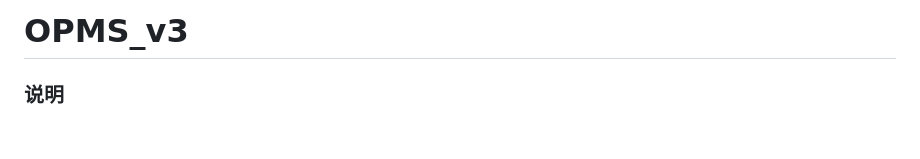
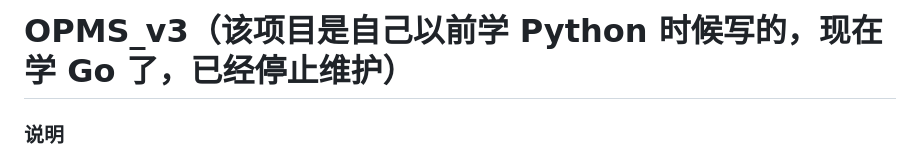
Before and after one commit to goer3/OPMS_v3, a Markdown page: README.md, the part around the change. GitHub-like rendering; blank space fills up the shorter version.

```diff
--- a/README.md
+++ b/README.md
@@ -1,4 +1,4 @@
-# OPMS_v3
+# OPMS_v3（该项目是自己以前学 Python 时候写的，现在学 Go 了，已经停止维护）
 
 
 ### 说明
```
